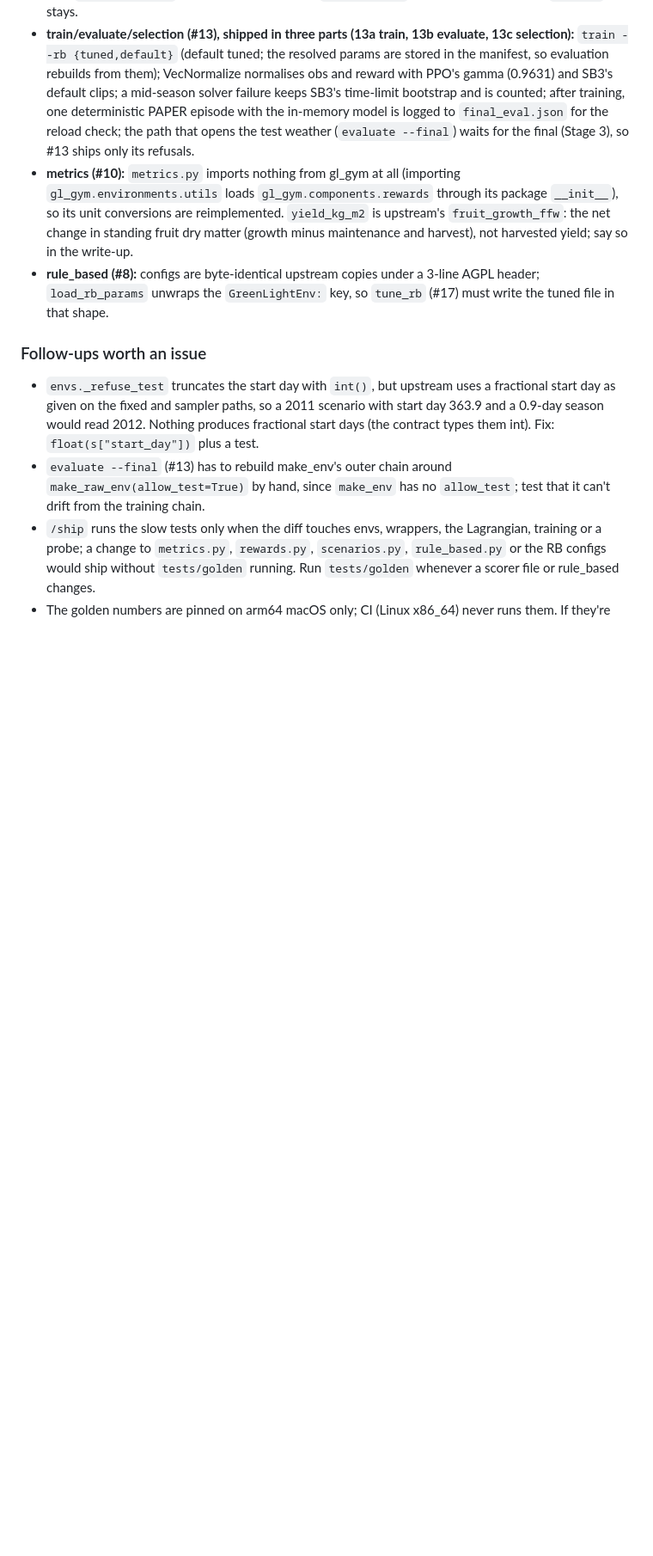
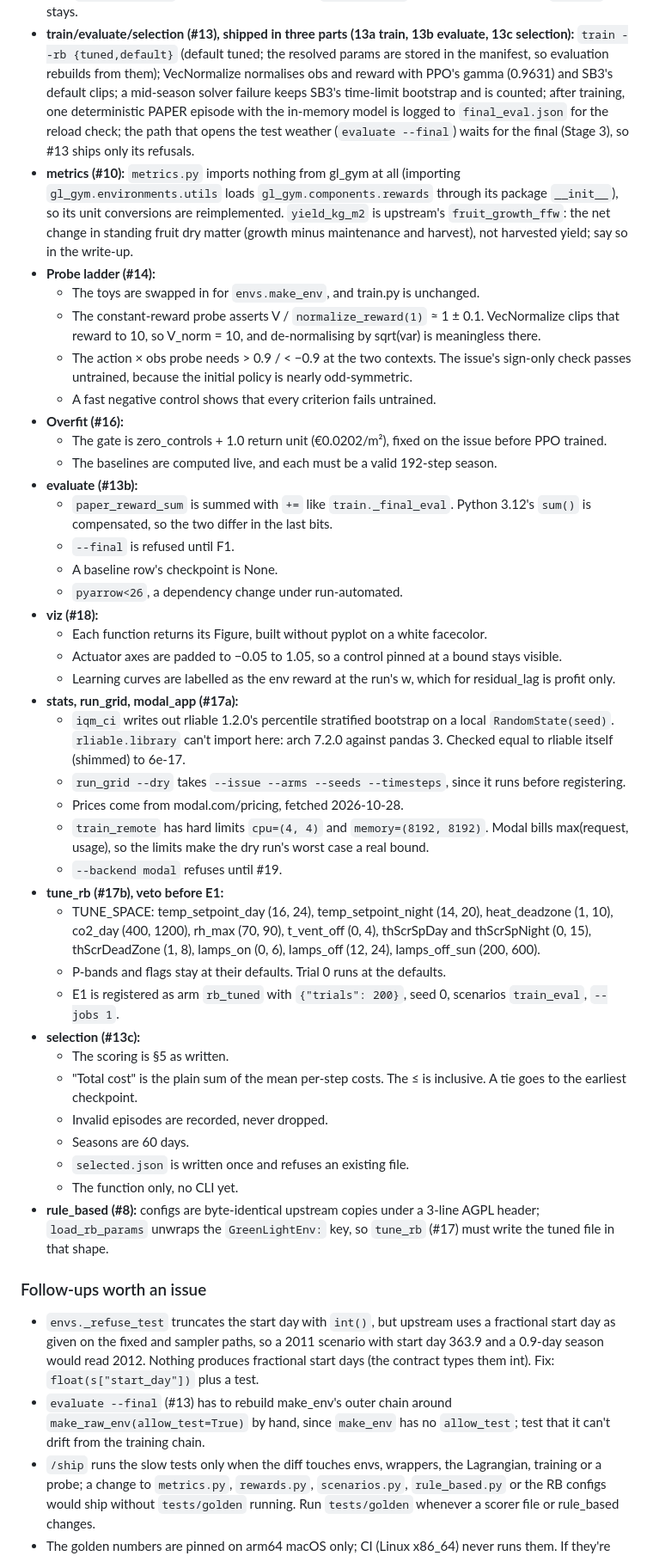
Before and after one commit to aarmens702-hub/greenleaf-dashboard, a Markdown page: docs/STATUS.md, the part around one of its changes. Shown at 86% size. Drawn GitHub-style; blank space fills up the shorter version.

```diff
--- a/docs/STATUS.md
+++ b/docs/STATUS.md
@@ -62,6 +61,40 @@
 - **rewards (#7):** upstream's mislabelled `temp_penalty`/`co2_penalty`/`rh_penalty` are dropped from info; `info["reward"]` is ours and upstream's is `paper_reward`; upstream's unweighted `penalty` key stays.
 - **train/evaluate/selection (#13), shipped in three parts (13a train, 13b evaluate, 13c selection):** `train --rb {tuned,default}` (default tuned; the resolved params are stored in the manifest, so evaluation rebuilds from them); VecNormalize normalises obs and reward with PPO's gamma (0.9631) and SB3's default clips; a mid-season solver failure keeps SB3's time-limit bootstrap and is counted; after training, one deterministic PAPER episode with the in-memory model is logged to `final_eval.json` for the reload check; the path that opens the test weather (`evaluate --final`) waits for the final (Stage 3), so #13 ships only its refusals.
 - **metrics (#10):** `metrics.py` imports nothing from gl_gym at all (importing `gl_gym.environments.utils` loads `gl_gym.components.rewards` through its package `__init__`), so its unit conversions are reimplemented. `yield_kg_m2` is upstream's `fruit_growth_ffw`: the net change in standing fruit dry matter (growth minus maintenance and harvest), not harvested yield; say so in the write-up.
+- **Probe ladder (#14):**
+  - The toys are swapped in for `envs.make_env`, and train.py is unchanged.
+  - The constant-reward probe asserts V / `normalize_reward(1)` ≈ 1 ± 0.1. VecNormalize clips that reward to 10, so V_norm = 10, and de-normalising by sqrt(var) is meaningless there.
+  - The action × obs probe needs > 0.9 / < −0.9 at the two contexts. The issue's sign-only check passes untrained, because the initial policy is nearly odd-symmetric.
+  - A fast negative control shows that every criterion fails untrained.
+- **Overfit (#16):**
+  - The gate is zero_controls + 1.0 return unit (€0.0202/m²), fixed on the issue before PPO trained.
+  - The baselines are computed live, and each must be a valid 192-step season.
+- **evaluate (#13b):**
+  - `paper_reward_sum` is summed with `+=` like `train._final_eval`. Python 3.12's `sum()` is compensated, so the two differ in the last bits.
+  - `--final` is refused until F1.
+  - A baseline row's checkpoint is None.
+  - `pyarrow<26`, a dependency change under run-automated.
+- **viz (#18):**
+  - Each function returns its Figure, built without pyplot on a white facecolor.
+  - Actuator axes are padded to −0.05 to 1.05, so a control pinned at a bound stays visible.
+  - Learning curves are labelled as the env reward at the run's w, which for residual_lag is profit only.
+- **stats, run_grid, modal_app (#17a):**
+  - `iqm_ci` writes out rliable 1.2.0's percentile stratified bootstrap on a local `RandomState(seed)`. `rliable.library` can't import here: arch 7.2.0 against pandas 3. Checked equal to rliable itself (shimmed) to 6e-17.
+  - `run_grid --dry` takes `--issue --arms --seeds --timesteps`, since it runs before registering.
+  - Prices come from modal.com/pricing, fetched 2026-10-28.
+  - `train_remote` has hard limits `cpu=(4, 4)` and `memory=(8192, 8192)`. Modal bills max(request, usage), so the limits make the dry run's worst case a real bound.
+  - `--backend modal` refuses until #19.
+- **tune_rb (#17b), veto before E1:**
+  - TUNE_SPACE: temp_setpoint_day (16, 24), temp_setpoint_night (14, 20), heat_deadzone (1, 10), co2_day (400, 1200), rh_max (70, 90), t_vent_off (0, 4), thScrSpDay and thScrSpNight (0, 15), thScrDeadZone (1, 8), lamps_on (0, 6), lamps_off (12, 24), lamps_off_sun (200, 600).
+  - P-bands and flags stay at their defaults. Trial 0 runs at the defaults.
+  - E1 is registered as arm `rb_tuned` with `{"trials": 200}`, seed 0, scenarios `train_eval`, `--jobs 1`.
+- **selection (#13c):**
+  - The scoring is §5 as written.
+  - "Total cost" is the plain sum of the mean per-step costs. The ≤ is inclusive. A tie goes to the earliest checkpoint.
+  - Invalid episodes are recorded, never dropped.
+  - Seasons are 60 days.
+  - `selected.json` is written once and refuses an existing file.
+  - The function only, no CLI yet.
 - **rule_based (#8):** configs are byte-identical upstream copies under a 3-line AGPL header; `load_rb_params` unwraps the `GreenLightEnv:` key, so `tune_rb` (#17) must write the tuned file in that shape.
 
 ### Follow-ups worth an issue
```
Also changed, not shown: other parts of docs/STATUS.md (+25 -11 lines), docs/ARCHITECTURE.md (+7 -0 lines), 1 other file.
